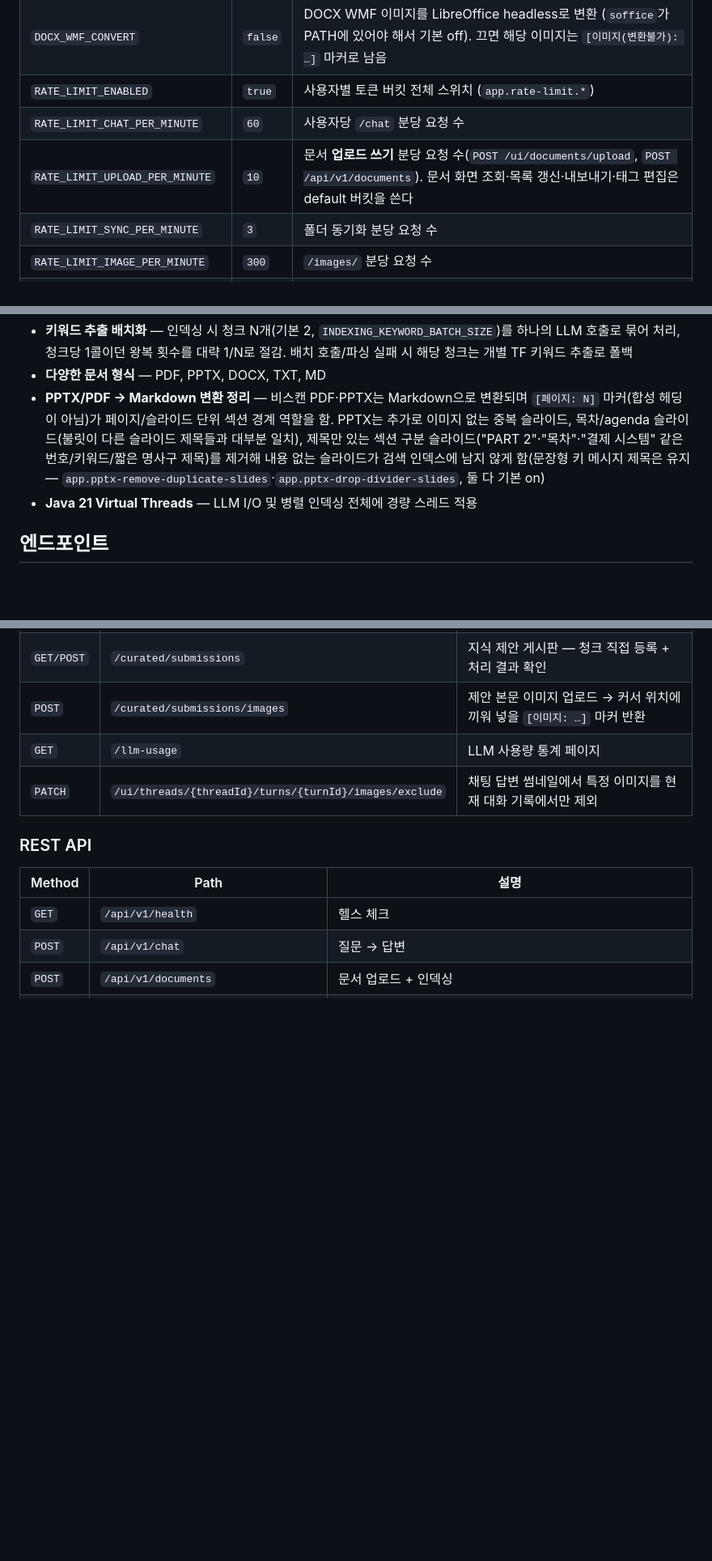
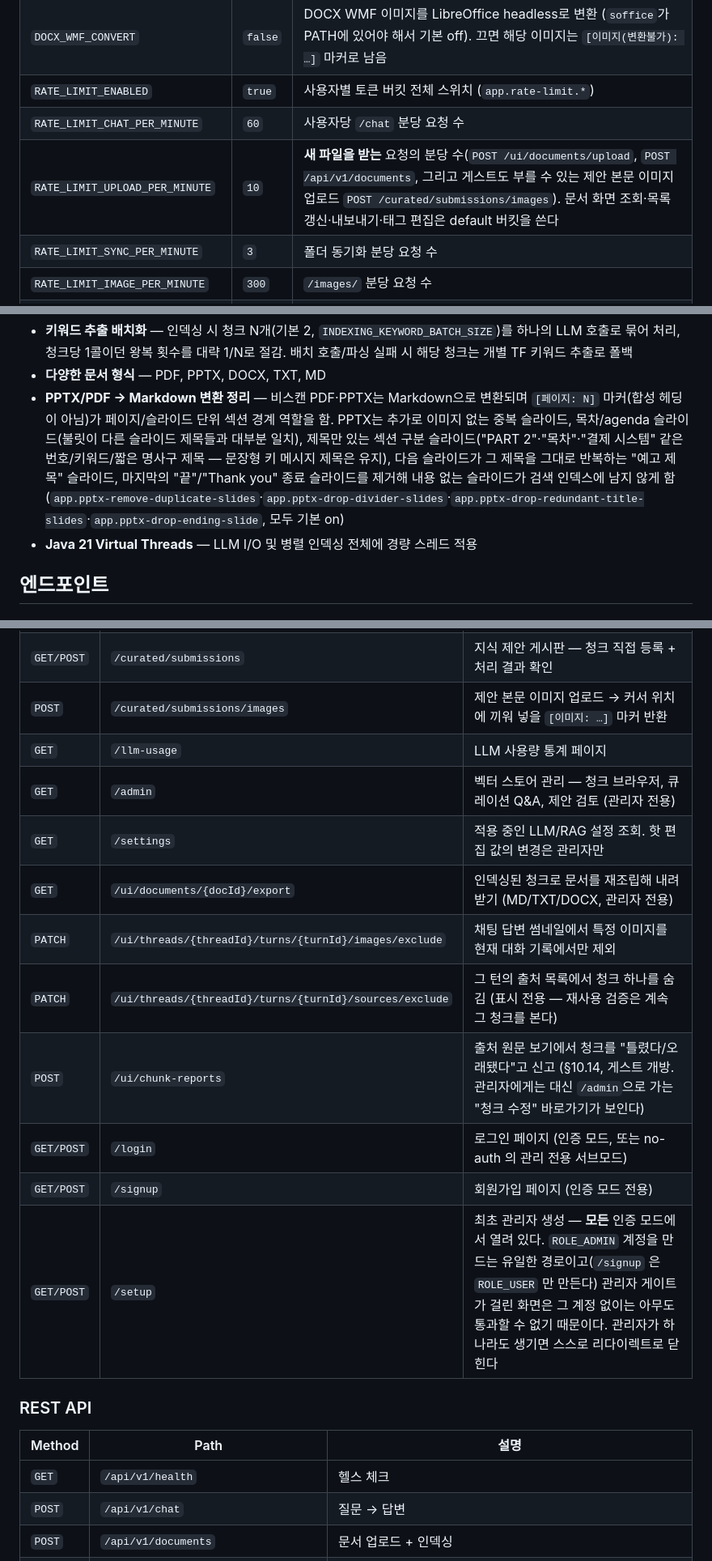
Before and after one commit to skax-sh-min/RAG-Agent, a Markdown page: README.kr.md, 3 parts joined by grey strips. Shown at 81% size. Rendered like a GitHub page; blank space fills up the shorter version.

```diff
--- a/README.kr.md
+++ b/README.kr.md
@@ -165,7 +165,7 @@ container system stop
 | `DOCX_WMF_CONVERT` | `false` | DOCX WMF 이미지를 LibreOffice headless로 변환 (`soffice`가 PATH에 있어야 해서 기본 off). 끄면 해당 이미지는 `[이미지(변환불가): …]` 마커로 남음 |
 | `RATE_LIMIT_ENABLED` | `true` | 사용자별 토큰 버킷 전체 스위치 (`app.rate-limit.*`) |
 | `RATE_LIMIT_CHAT_PER_MINUTE` | `60` | 사용자당 `/chat` 분당 요청 수 |
-| `RATE_LIMIT_UPLOAD_PER_MINUTE` | `10` | 문서 **업로드 쓰기** 분당 요청 수(`POST /ui/documents/upload`, `POST /api/v1/documents`). 문서 화면 조회·목록 갱신·내보내기·태그 편집은 default 버킷을 쓴다 |
+| `RATE_LIMIT_UPLOAD_PER_MINUTE` | `10` | **새 파일을 받는** 요청의 분당 수(`POST /ui/documents/upload`, `POST /api/v1/documents`, 그리고 게스트도 부를 수 있는 제안 본문 이미지 업로드 `POST /curated/submissions/images`). 문서 화면 조회·목록 갱신·내보내기·태그 편집은 default 버킷을 쓴다 |
 | `RATE_LIMIT_SYNC_PER_MINUTE` | `3` | 폴더 동기화 분당 요청 수 |
 | `RATE_LIMIT_IMAGE_PER_MINUTE` | `300` | `/images/` 분당 요청 수 |
 | `RATE_LIMIT_DEFAULT_PER_MINUTE` | `120` | 그 외 경로 기본값 |
@@ -431,7 +431,7 @@ rag_java/
 - **증분 인덱싱** — SHA-256 기반 변경 감지, `doc_registry` SQLite 테이블 영속 (유저별). sqlite-vec에서는 토큰 서브배치가 임베딩되는 즉시 그 서브배치만 삽입하며 문서 전체 분량을 버퍼링하지 않아, 대용량 문서 인덱싱 시 피크 메모리가 문서 크기가 아니라 서브배치 크기에 비례
 - **키워드 추출 배치화** — 인덱싱 시 청크 N개(기본 2, `INDEXING_KEYWORD_BATCH_SIZE`)를 하나의 LLM 호출로 묶어 처리, 청크당 1콜이던 왕복 횟수를 대략 1/N로 절감. 배치 호출/파싱 실패 시 해당 청크는 개별 TF 키워드 추출로 폴백
 - **다양한 문서 형식** — PDF, PPTX, DOCX, TXT, MD
-- **PPTX/PDF → Markdown 변환 정리** — 비스캔 PDF·PPTX는 Markdown으로 변환되며 `[페이지: N]` 마커(합성 헤딩이 아님)가 페이지/슬라이드 단위 섹션 경계 역할을 함. PPTX는 추가로 이미지 없는 중복 슬라이드, 목차/agenda 슬라이드(불릿이 다른 슬라이드 제목들과 대부분 일치), 제목만 있는 섹션 구분 슬라이드("PART 2"·"목차"·"결제 시스템" 같은 번호/키워드/짧은 명사구 제목)를 제거해 내용 없는 슬라이드가 검색 인덱스에 남지 않게 함(문장형 키 메시지 제목은 유지 — `app.pptx-remove-duplicate-slides`·`app.pptx-drop-divider-slides`, 둘 다 기본 on)
+- **PPTX/PDF → Markdown 변환 정리** — 비스캔 PDF·PPTX는 Markdown으로 변환되며 `[페이지: N]` 마커(합성 헤딩이 아님)가 페이지/슬라이드 단위 섹션 경계 역할을 함. PPTX는 추가로 이미지 없는 중복 슬라이드, 목차/agenda 슬라이드(불릿이 다른 슬라이드 제목들과 대부분 일치), 제목만 있는 섹션 구분 슬라이드("PART 2"·"목차"·"결제 시스템" 같은 번호/키워드/짧은 명사구 제목 — 문장형 키 메시지 제목은 유지), 다음 슬라이드가 그 제목을 그대로 반복하는 "예고 제목" 슬라이드, 마지막의 "끝"/"Thank you" 종료 슬라이드를 제거해 내용 없는 슬라이드가 검색 인덱스에 남지 않게 함(`app.pptx-remove-duplicate-slides`·`app.pptx-drop-divider-slides`·`app.pptx-drop-redundant-title-slides`·`app.pptx-drop-ending-slide`, 모두 기본 on)
 - **Java 21 Virtual Threads** — LLM I/O 및 병렬 인덱싱 전체에 경량 스레드 적용
 
 ## 엔드포인트
@@ -446,7 +446,15 @@ rag_java/
 | `GET/POST` | `/curated/submissions` | 지식 제안 게시판 — 청크 직접 등록 + 처리 결과 확인 |
 | `POST` | `/curated/submissions/images` | 제안 본문 이미지 업로드 → 커서 위치에 끼워 넣을 `[이미지: …]` 마커 반환 |
 | `GET` | `/llm-usage` | LLM 사용량 통계 페이지 |
+| `GET` | `/admin` | 벡터 스토어 관리 — 청크 브라우저, 큐레이션 Q&A, 제안 검토 (관리자 전용) |
+| `GET` | `/settings` | 적용 중인 LLM/RAG 설정 조회. 핫 편집 값의 변경은 관리자만 |
+| `GET` | `/ui/documents/{docId}/export` | 인덱싱된 청크로 문서를 재조립해 내려받기 (MD/TXT/DOCX, 관리자 전용) |
 | `PATCH` | `/ui/threads/{threadId}/turns/{turnId}/images/exclude` | 채팅 답변 썸네일에서 특정 이미지를 현재 대화 기록에서만 제외 |
+| `PATCH` | `/ui/threads/{threadId}/turns/{turnId}/sources/exclude` | 그 턴의 출처 목록에서 청크 하나를 숨김 (표시 전용 — 재사용 검증은 계속 그 청크를 본다) |
+| `POST` | `/ui/chunk-reports` | 출처 원문 보기에서 청크를 "틀렸다/오래됐다"고 신고 (§10.14, 게스트 개방. 관리자에게는 대신 `/admin`으로 가는 "청크 수정" 바로가기가 보인다) |
+| `GET/POST` | `/login` | 로그인 페이지 (인증 모드, 또는 no-auth 의 관리 전용 서브모드) |
+| `GET/POST` | `/signup` | 회원가입 페이지 (인증 모드 전용) |
+| `GET/POST` | `/setup` | 최초 관리자 생성 — **모든** 인증 모드에서 열려 있다. `ROLE_ADMIN` 계정을 만드는 유일한 경로이고(`/signup` 은 `ROLE_USER` 만 만든다) 관리자 게이트가 걸린 화면은 그 계정 없이는 아무도 통과할 수 없기 때문이다. 관리자가 하나라도 생기면 스스로 리다이렉트로 닫힌다 |
 
 ### REST API
 
```
Also changed, not shown: other parts of README.kr.md (+6 -1 lines), README.md (+1 -1 lines), documents/USER_MANUAL.md (+6 -1 lines).
